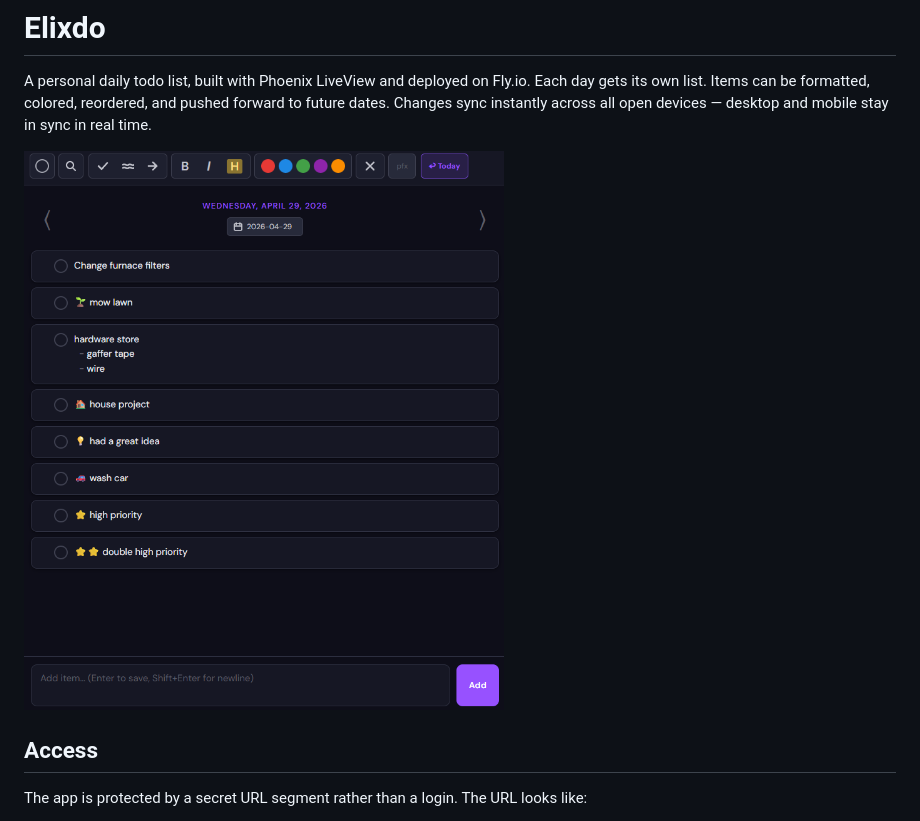
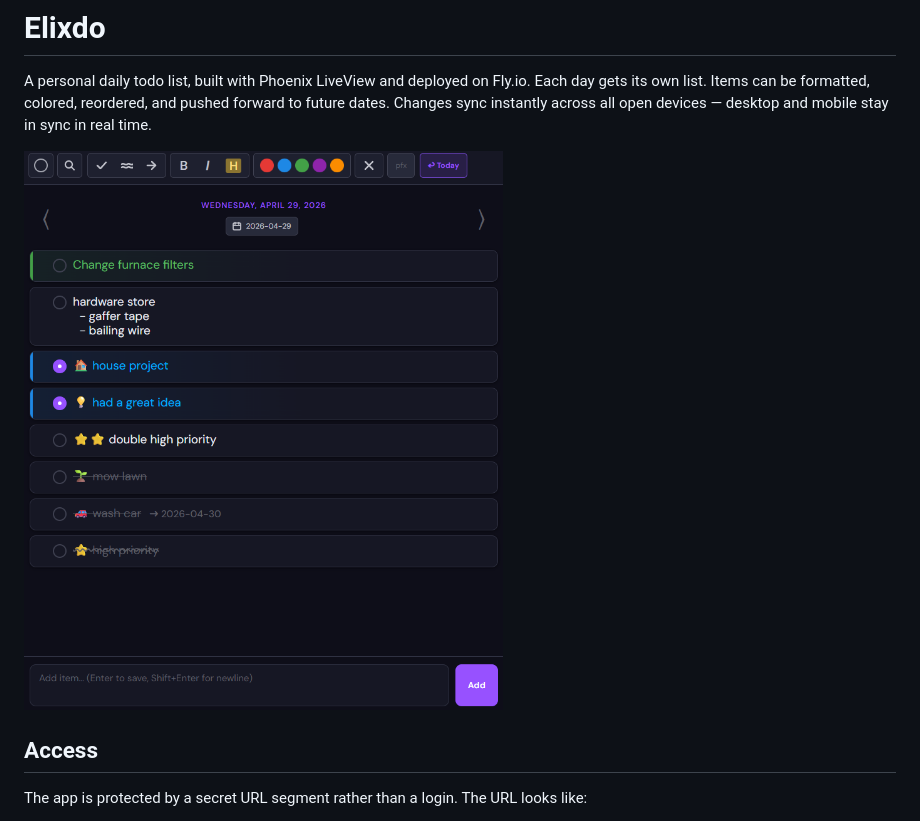
Before and after one commit to brocla/elixdo, a Markdown page: README.md, the part around the change. Drawn GitHub-style; pictures changed too: design/Screenshot 2026-05-03 221904.png (added).

Commit message:
update screenshot in README   - show some of the decorations

```diff
--- a/README.md
+++ b/README.md
@@ -2,7 +2,7 @@
 
 A personal daily todo list, built with Phoenix LiveView and deployed on Fly.io. Each day gets its own list. Items can be formatted, colored, reordered, and pushed forward to future dates. Changes sync instantly across all open devices — desktop and mobile stay in sync in real time.
 
-![Elixdo screenshot](design/Screenshot%202026-05-01%20232656.png)
+![Elixdo screenshot](design/Screenshot%202026-05-03%20221904.png)
 
 ## Access
 
```
